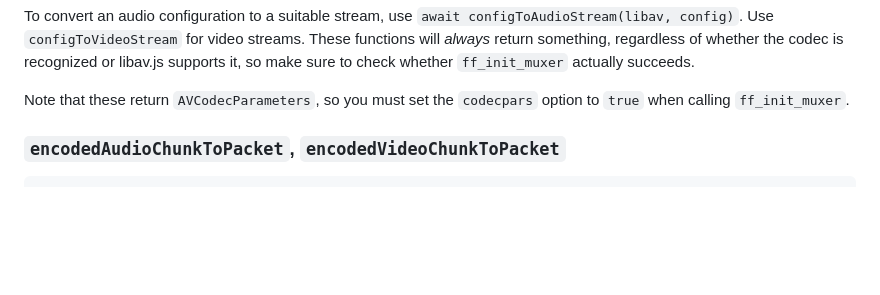
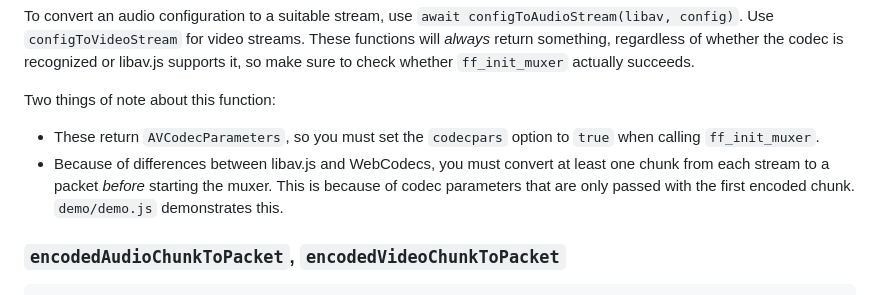
Before and after one commit to Yahweasel/libavjs-webcodecs-bridge, a Markdown page: docs/API.md, the part around the change. GitHub-like rendering; blank space fills up the shorter version.

Commit message:
Documenting the careful dance one has to do with codecpars.

```diff
--- a/docs/API.md
+++ b/docs/API.md
@@ -96,8 +96,13 @@ streams. These functions will *always* return something, regardless of whether
 the codec is recognized or libav.js supports it, so make sure to check whether
 `ff_init_muxer` actually succeeds.
 
-Note that these return `AVCodecParameters`, so you must set the `codecpars`
+Two things of note about this function:
+ - These return `AVCodecParameters`, so you must set the `codecpars`
 option to `true` when calling `ff_init_muxer`.
+ - Because of differences between libav.js and WebCodecs, you must convert at
+   least one chunk from each stream to a packet *before* starting the muxer.
+   This is because of codec parameters that are only passed with the first
+   encoded chunk. `demo/demo.js` demonstrates this.
 
 ### `encodedAudioChunkToPacket`, `encodedVideoChunkToPacket`
 
```
